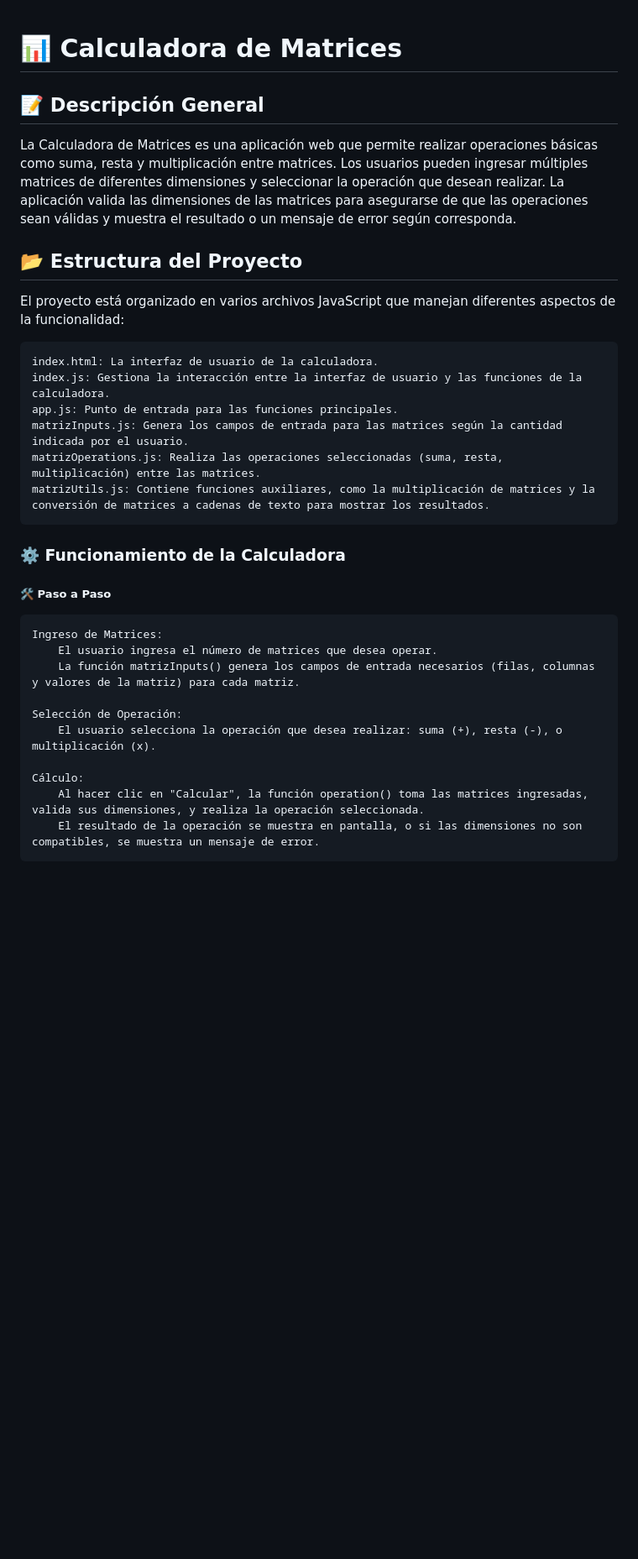
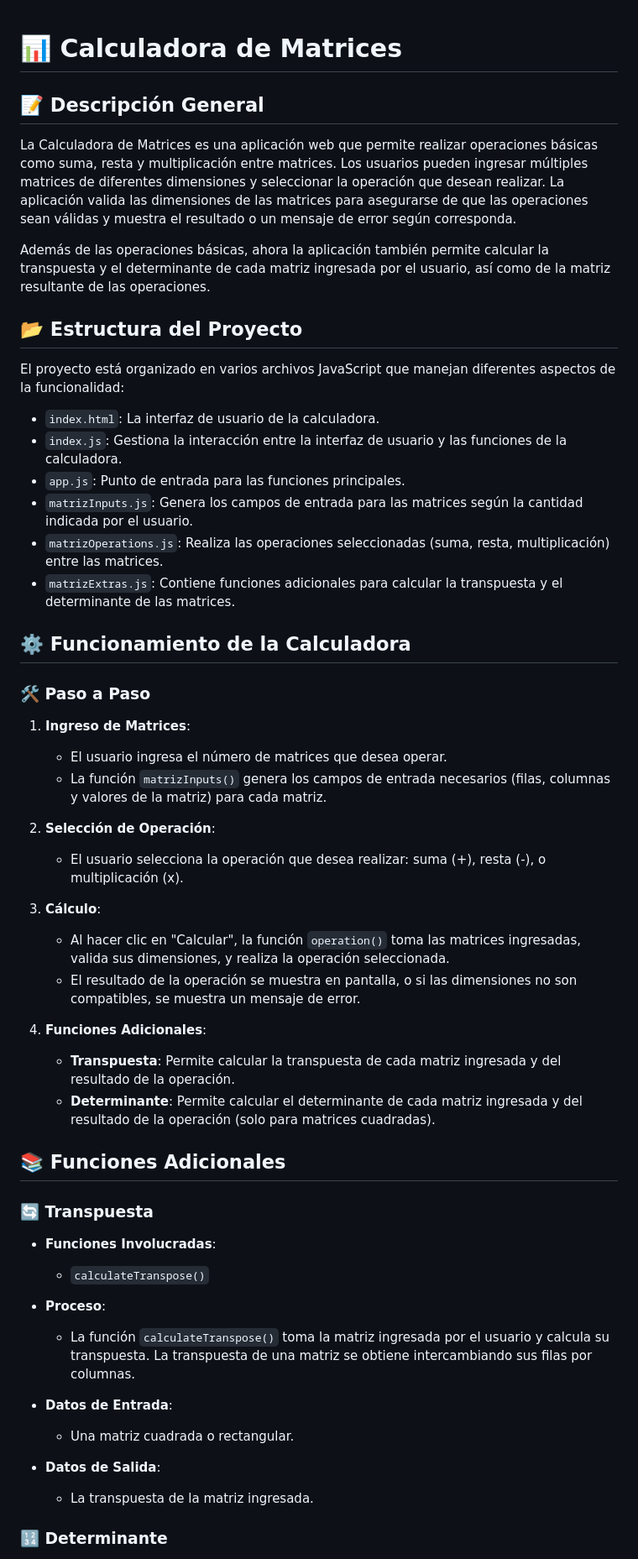
Before and after one commit to BonIcy/mtr_calc, a Markdown page: README.md, the part around one of its changes. Shown at 84% size. Drawn GitHub-style; blank space fills up the shorter version.

Commit message:
docs: :memo: Add new information about transpose and determinant functions

```diff
--- a/README.md
+++ b/README.md
@@ -1,29 +1,56 @@
 # 📊 Calculadora de Matrices
+
 ## 📝 Descripción General
 
 La Calculadora de Matrices es una aplicación web que permite realizar operaciones básicas como suma, resta y multiplicación entre matrices. Los usuarios pueden ingresar múltiples matrices de diferentes dimensiones y seleccionar la operación que desean realizar. La aplicación valida las dimensiones de las matrices para asegurarse de que las operaciones sean válidas y muestra el resultado o un mensaje de error según corresponda.
+
+Además de las operaciones básicas, ahora la aplicación también permite calcular la transpuesta y el determinante de cada matriz ingresada por el usuario, así como de la matriz resultante de las operaciones.
 
 ## 📂 Estructura del Proyecto
 
 El proyecto está organizado en varios archivos JavaScript que manejan diferentes aspectos de la funcionalidad:
 
-    index.html: La interfaz de usuario de la calculadora.
-    index.js: Gestiona la interacción entre la interfaz de usuario y las funciones de la calculadora.
-    app.js: Punto de entrada para las funciones principales.
-    matrizInputs.js: Genera los campos de entrada para las matrices según la cantidad indicada por el usuario.
-    matrizOperations.js: Realiza las operaciones seleccionadas (suma, resta, multiplicación) entre las matrices.
-    matrizUtils.js: Contiene funciones auxiliares, como la multiplicación de matrices y la conversión de matrices a cadenas de texto para mostrar los resultados.
+- `index.html`: La interfaz de usuario de la calculadora.
+- `index.js`: Gestiona la interacción entre la interfaz de usuario y las funciones de la calculadora.
+- `app.js`: Punto de entrada para las funciones principales.
+- `matrizInputs.js`: Genera los campos de entrada para las matrices según la cantidad indicada por el usuario.
+- `matrizOperations.js`: Realiza las operaciones seleccionadas (suma, resta, multiplicación) entre las matrices.
+- `matrizExtras.js`: Contiene funciones adicionales para calcular la transpuesta y el determinante de las matrices.
 
-### ⚙️ Funcionamiento de la Calculadora
-##### 🛠️ Paso a Paso
+## ⚙️ Funcionamiento de la Calculadora
 
-    Ingreso de Matrices:
-        El usuario ingresa el número de matrices que desea operar.
-        La función matrizInputs() genera los campos de entrada necesarios (filas, columnas y valores de la matriz) para cada matriz.
+### 🛠️ Paso a Paso
 
-    Selección de Operación:
-        El usuario selecciona la operación que desea realizar: suma (+), resta (-), o multiplicación (x).
+1. **Ingreso de Matrices**:
+    - El usuario ingresa el número de matrices que desea operar.
+    - La función `matrizInputs()` genera los campos de entrada necesarios (filas, columnas y valores de la matriz) para cada matriz.
 
-    Cálculo:
-        Al hacer clic en "Calcular", la función operation() toma las matrices ingresadas, valida sus dimensiones, y realiza la operación seleccionada.
-        El resultado de la operación se muestra en pantalla, o si las dimensiones no son compatibles, se muestra un mensaje de error.
+2. **Selección de Operación**:
+    - El usuario selecciona la operación que desea realizar: suma (+), resta (-), o multiplicación (x).
+
+3. **Cálculo**:
+    - Al hacer clic en "Calcular", la función `operation()` toma las matrices ingresadas, valida sus dimensiones, y realiza la operación seleccionada.
+    - El resultado de la operación se muestra en pantalla, o si las dimensiones no son compatibles, se muestra un mensaje de error.
+
+4. **Funciones Adicionales**:
+    - **Transpuesta**: Permite calcular la transpuesta de cada matriz ingresada y del resultado de la operación.
+    - **Determinante**: Permite calcular el determinante de cada matriz ingresada y del resultado de la operación (solo para matrices cuadradas).
+
+## 📚 Funciones Adicionales
+
+### 🔄 Transpuesta
+
+- **Funciones Involucradas**:
+    - `calculateTranspose()`
+
+- **Proceso**:
+    - La función `calculateTranspose()` toma la matriz ingresada por el usuario y calcula su transpuesta. La transpuesta de una matriz se obtiene intercambiando sus filas por columnas.
+
+- **Datos de Entrada**:
+    - Una matriz cuadrada o rectangular.
+
+- **Datos de Salida**:
+    - La transpuesta de la matriz ingresada.
+
+### 🔢 Determinante
+
```
Also changed, not shown: other parts of README.md (+42 -0 lines).
